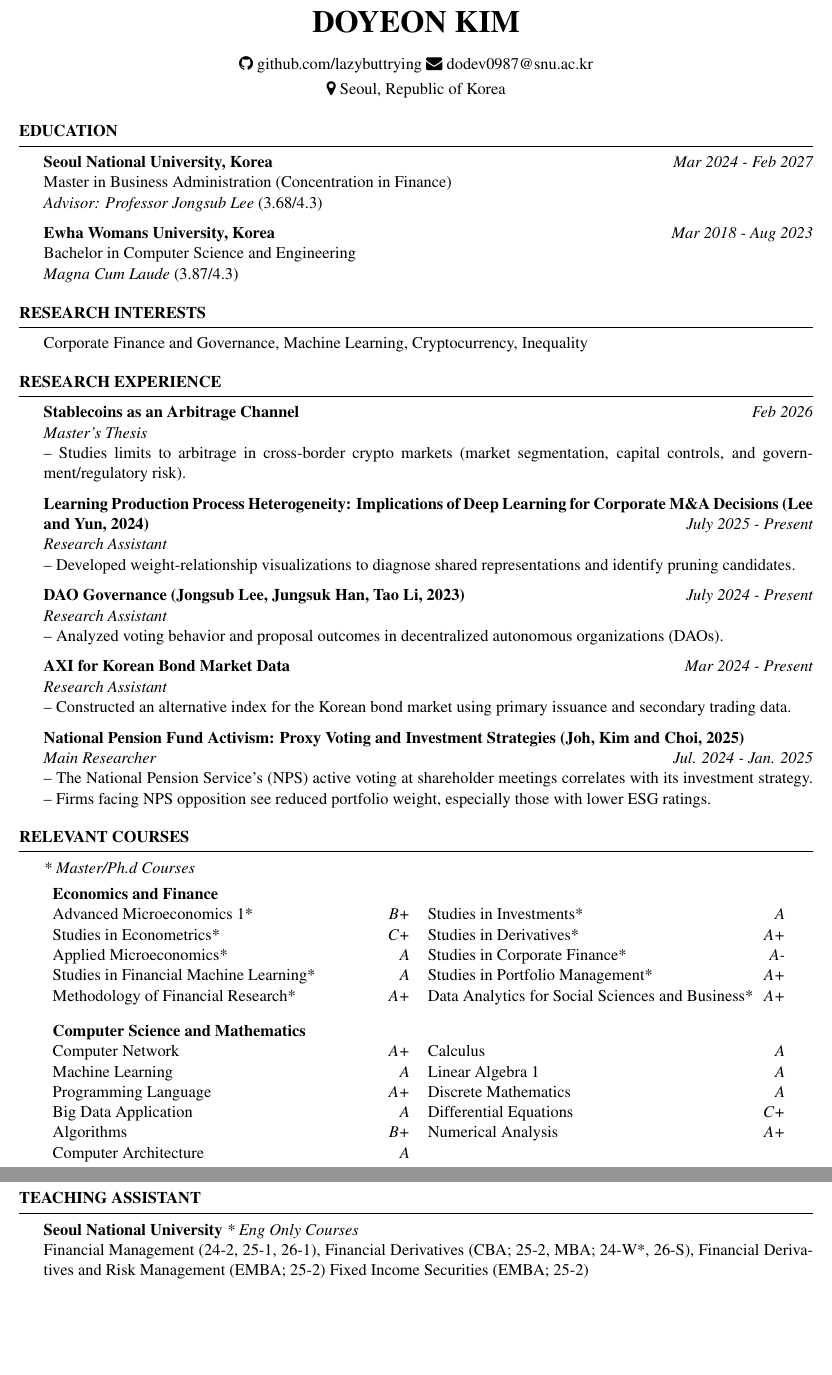
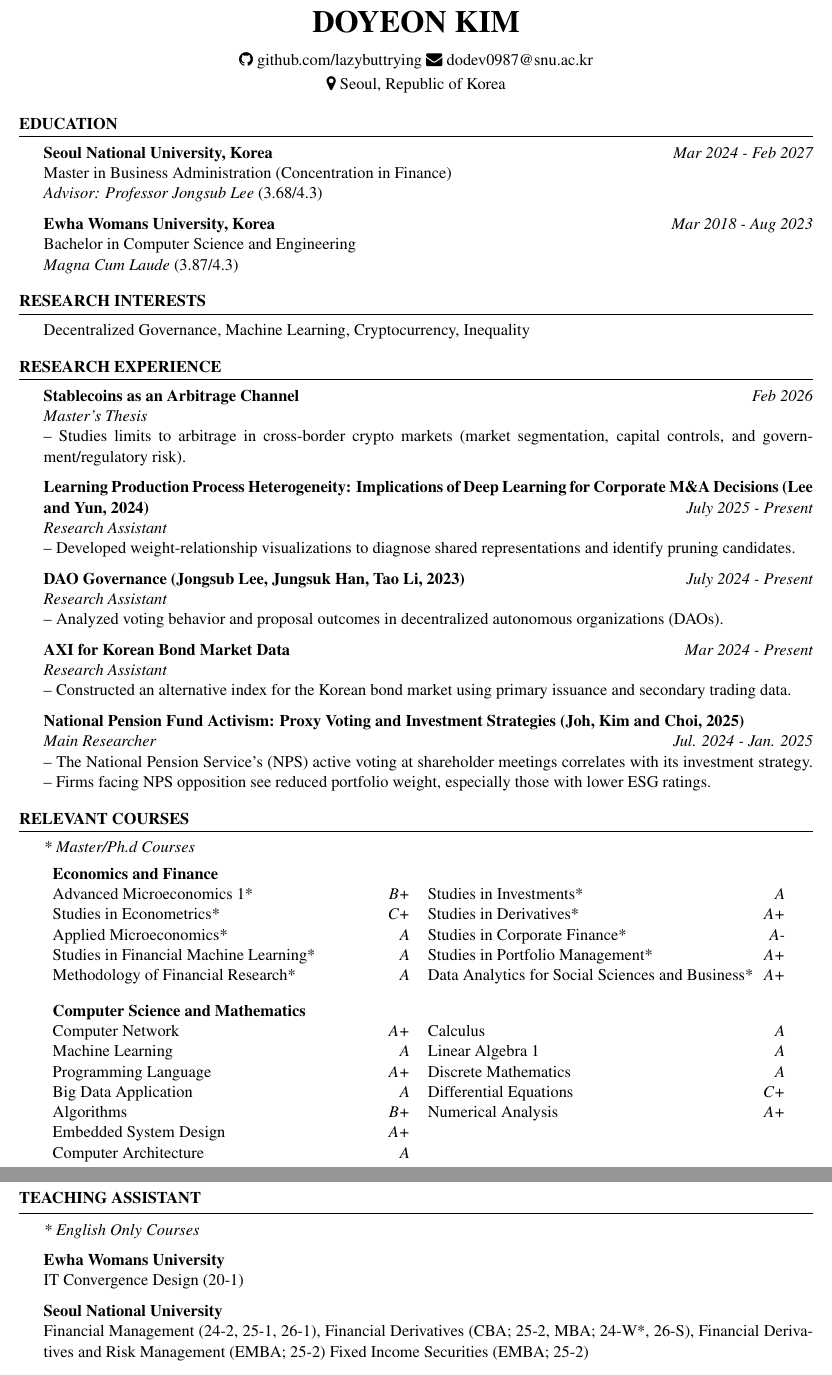
Before and after one commit to lazybuttrying/cv, a LaTeX CV (cv.tex): two parts of pages 1 and 2 of 2, joined at a grey line, cut so that both start at the same text, the shorter picture padded with empty space. Compiled offline with pdfLaTeX.

Commit message:
feat: add course

```diff
--- a/cv.tex
+++ b/cv.tex
@@ -69,7 +69,7 @@
 
 \begin{rSection}{Research Interests}
 
-    Corporate Finance and Governance, Machine Learning, Cryptocurrency, Inequality
+    Decentralized Governance, Machine Learning, Cryptocurrency, Inequality
 
 \end{rSection}
 
@@ -124,7 +124,7 @@
 Studies in Econometrics* \hfill {\em C+} & Studies in Derivatives* \hfill {\em A+} \\
 Applied Microeconomics* \hfill {\em A} & Studies in Corporate Finance* \hfill {\em A-}  \\
 Studies in Financial Machine Learning* \hfill {\em A} & Studies in Portfolio Management* \hfill {\em A+} \\
-Methodology of Financial Research* \hfill {\em A+} & Data Analytics for Social Sciences and Business* \hfill {\em A+} \\
+Methodology of Financial Research* \hfill {\em A} & Data Analytics for Social Sciences and Business* \hfill {\em A+} \\
 [10pt]
 
 \textbf{Computer Science and Mathematics}  \\
@@ -133,6 +133,7 @@
 Programming Language \hfill {\em A+} & Discrete Mathematics \hfill {\em A} \\
 Big Data Application \hfill {\em A} & Differential Equations \hfill {\em C+} \\
 Algorithms	 \hfill {\em B+} & Numerical Analysis \hfill {\em A+} \\
+Embedded System Design \hfill {\em A+} & \\
 Computer Architecture \hfill {\em A} & \\
 
 
@@ -144,8 +145,12 @@
 %----------------------------------------------------------------------------------------
 
 \begin{rSection}{Teaching Assistant}
+\textit{* English Only Courses}
 
-{\bf Seoul National University} \textit{* Eng Only Courses}
+{\bf Ewha Womans University}
+\\  IT Convergence Design (20-1)
+
+{\bf Seoul National University}
 \\ Financial Management (24-2, 25-1, 26-1), Financial Derivatives (CBA; 25-2, MBA; 24-W*, 26-S), Financial Derivatives and Risk Management (EMBA; 25-2) Fixed Income Securities (EMBA; 25-2)
 
 \end{rSection}
```
Also changed, not shown: cv_plan.tex (+2 -2 lines), cv.pdf, cv_plan.pdf, 10 other files.
